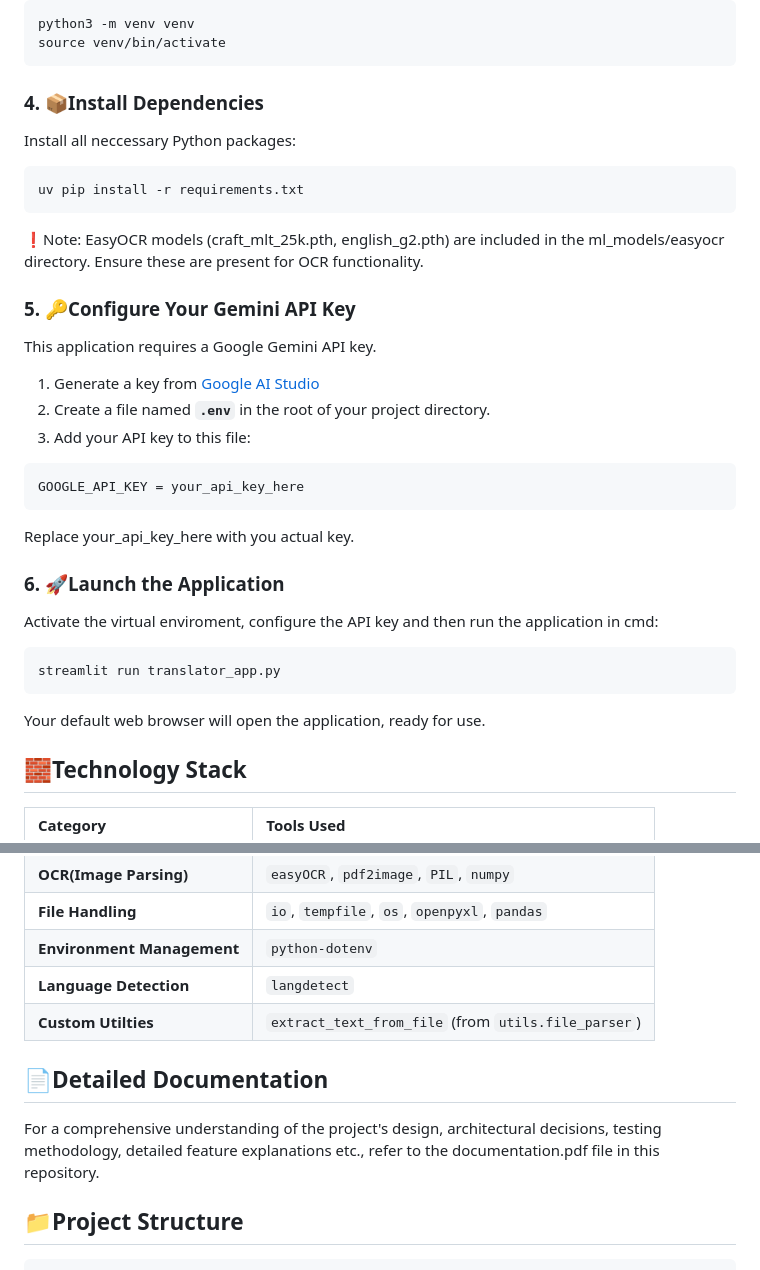
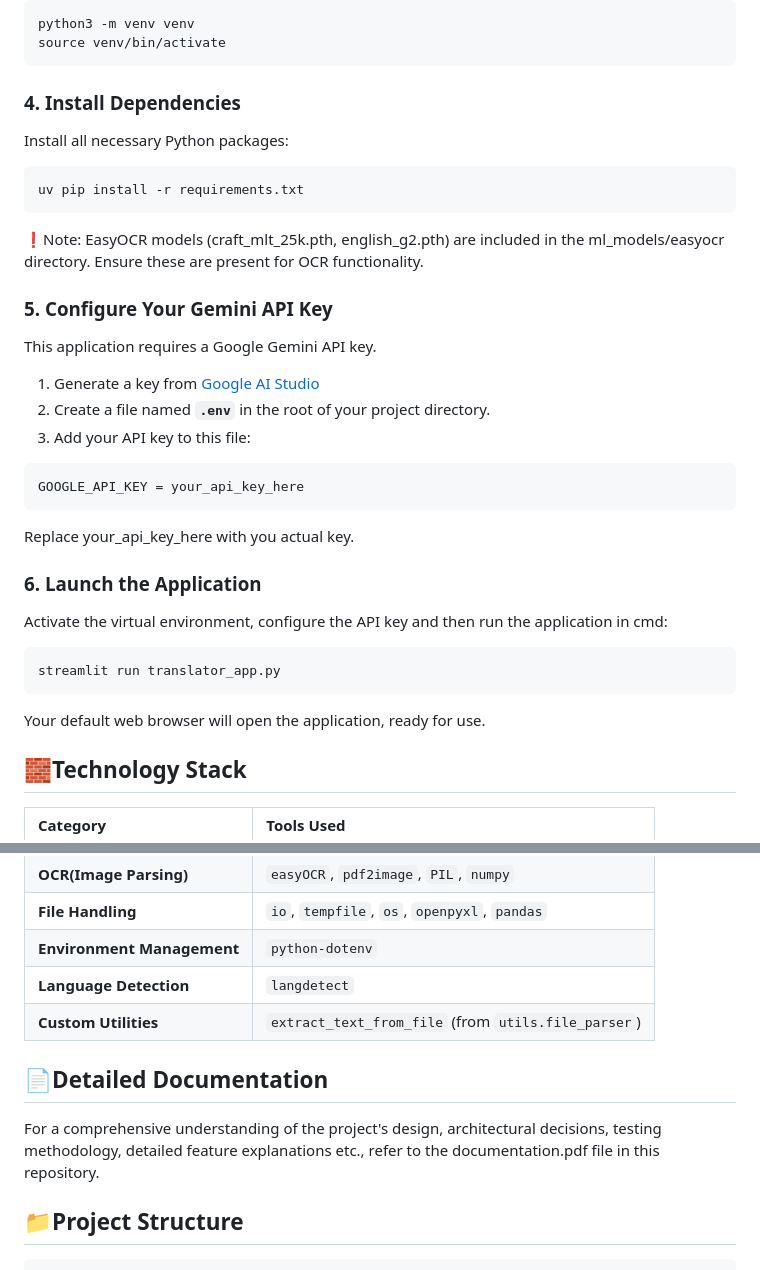
Before and after one commit to mcadriaans/genai_translate-and-speak, a Markdown page: README.md, 2 parts joined by grey strips. Rendered like a GitHub page.

````diff
--- a/README.md
+++ b/README.md
@@ -60,14 +69,14 @@ python3 -m venv venv
 source venv/bin/activate
 ```
 
-### 4. 📦Install Dependencies
-Install all neccessary Python packages:
+### 4. Install Dependencies
+Install all necessary Python packages:
 ```cmd
 uv pip install -r requirements.txt
 ```
 ❗Note: EasyOCR models (craft_mlt_25k.pth, english_g2.pth) are included in the ml_models/easyocr directory. Ensure these are present for OCR functionality.
 
-### 5. 🔑Configure Your Gemini API Key
+### 5. Configure Your Gemini API Key
 This application requires a Google Gemini API key.
 1. Generate a key from [Google AI Studio](https://aistudio.google.com/prompts/new_chat)
 2. Create a file named <b>`.env`</b> in the root of your project directory.
@@ -77,12 +86,13 @@ GOOGLE_API_KEY = your_api_key_here
 ```
 Replace your_api_key_here with you actual key.
 
-### 6. 🚀Launch the Application
-Activate the virtual enviroment, configure the API key and then run the application in cmd:
+### 6. Launch the Application
+Activate the virtual environment, configure the API key and then run the application in cmd:
 ```cmd
 streamlit run translator_app.py
 ```
 Your default web browser will open the application, ready for use.
+
 
 ## 🧱Technology Stack
 | Category                    | Tools Used                                         |
@@ -94,10 +104,12 @@ Your default web browser will open the application, ready for use.
 | **File Handling**           |`io`, `tempfile`, `os`, `openpyxl`, `pandas`        |
 | **Environment Management**  | `python-dotenv`                                    |
 | **Language Detection**      | `langdetect`                                       |
-| **Custom Utilties**         | `extract_text_from_file` (from `utils.file_parser`)|
+| **Custom Utilities**         | `extract_text_from_file` (from `utils.file_parser`)|
+
 
 ## 📄Detailed Documentation
 For a comprehensive understanding of the project's design, architectural decisions, testing methodology, detailed feature explanations etc., refer to the documentation.pdf file in this repository.
+
 
 ## 📁Project Structure
 ```
````
Also changed, not shown: other parts of README.md (+21 -10 lines).
